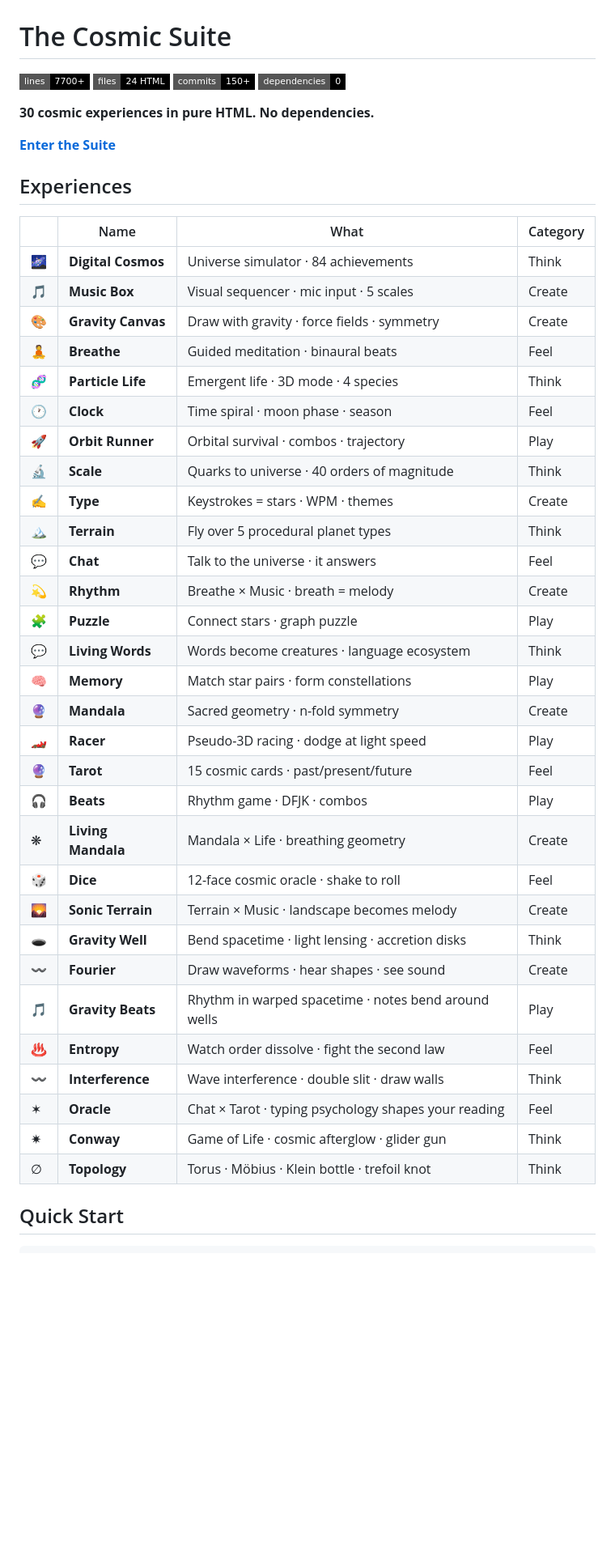
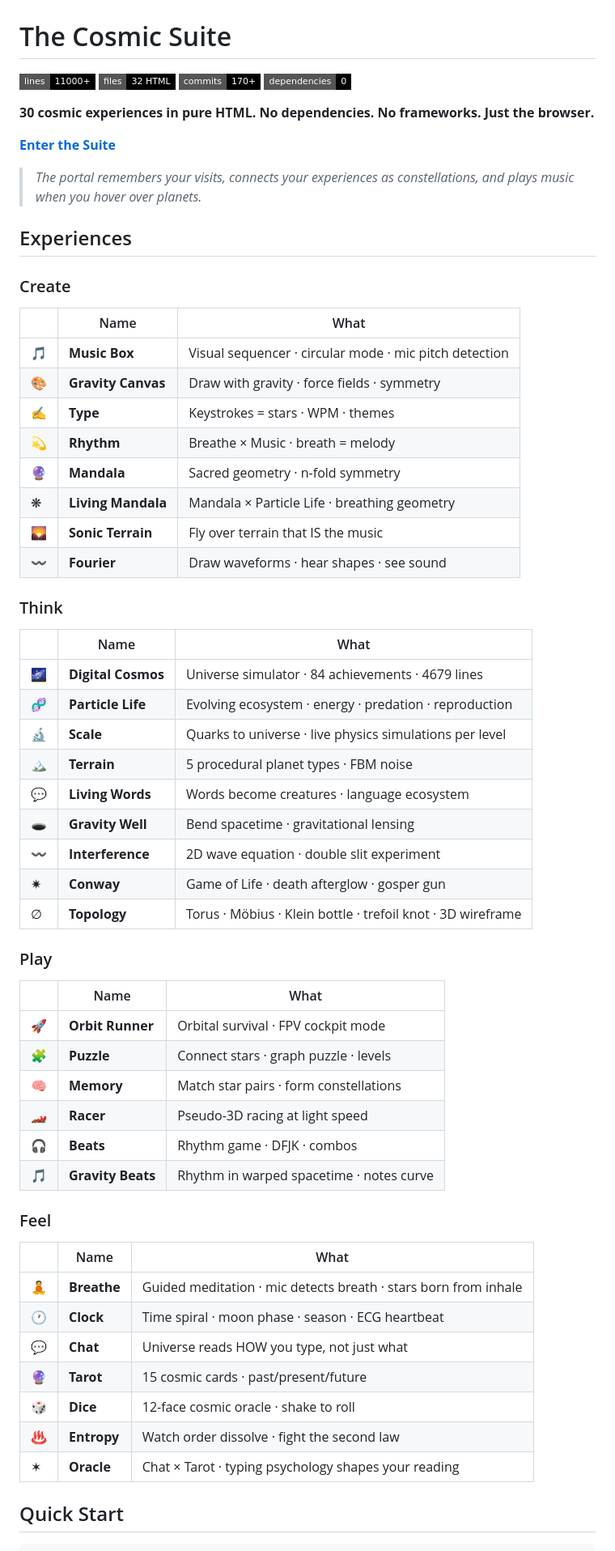
Before and after one commit to physics91/cosmic-suite, a Markdown page: README.md, the part around one of its changes. Shown at 81% size. GitHub-like rendering; badges without logos; blank space fills up the shorter version.

Commit message:
docs: rewrite README for 30-experience milestone
Reorganize by category (Create/Think/Play/Feel), add architecture
section documenting cross-experience systems (BroadcastChannel,
localStorage, cosmic seed), update stats to 11000+ lines and 170+
commits, comprehensive tech stack listing, accurate per-experience
descriptions reflecting all transformations.

```diff
--- a/README.md
+++ b/README.md
@@ -1,45 +1,60 @@
 # The Cosmic Suite
 
-![Lines](https://img.shields.io/badge/lines-7700+-black?style=flat-square) ![Files](https://img.shields.io/badge/files-24_HTML-black?style=flat-square) ![Commits](https://img.shields.io/badge/commits-150+-black?style=flat-square) ![Deps](https://img.shields.io/badge/dependencies-0-black?style=flat-square)
+![Lines](https://img.shields.io/badge/lines-11000+-black?style=flat-square) ![Files](https://img.shields.io/badge/files-32_HTML-black?style=flat-square) ![Commits](https://img.shields.io/badge/commits-170+-black?style=flat-square) ![Deps](https://img.shields.io/badge/dependencies-0-black?style=flat-square)
 
-**30 cosmic experiences in pure HTML. No dependencies.**
+**30 cosmic experiences in pure HTML. No dependencies. No frameworks. Just the browser.**
 
 **[Enter the Suite](https://physics91.github.io/cosmic-suite/portal.html)**
 
+> *The portal remembers your visits, connects your experiences as constellations, and plays music when you hover over planets.*
+
 ## Experiences
 
-| | Name | What | Category |
-|---|------|------|----------|
-| 🌌 | **Digital Cosmos** | Universe simulator · 84 achievements | Think |
-| 🎵 | **Music Box** | Visual sequencer · mic input · 5 scales | Create |
-| 🎨 | **Gravity Canvas** | Draw with gravity · force fields · symmetry | Create |
-| 🧘 | **Breathe** | Guided meditation · binaural beats | Feel |
-| 🧬 | **Particle Life** | Emergent life · 3D mode · 4 species | Think |
-| 🕐 | **Clock** | Time spiral · moon phase · season | Feel |
-| 🚀 | **Orbit Runner** | Orbital survival · combos · trajectory | Play |
-| 🔬 | **Scale** | Quarks to universe · 40 orders of magnitude | Think |
-| ✍ | **Type** | Keystrokes = stars · WPM · themes | Create |
-| 🏔 | **Terrain** | Fly over 5 procedural planet types | Think |
-| 💬 | **Chat** | Talk to the universe · it answers | Feel |
-| 💫 | **Rhythm** | Breathe × Music · breath = melody | Create |
-| 🧩 | **Puzzle** | Connect stars · graph puzzle | Play |
-| 💬 | **Living Words** | Words become creatures · language ecosystem | Think |
-| 🧠 | **Memory** | Match star pairs · form constellations | Play |
-| 🔮 | **Mandala** | Sacred geometry · n-fold symmetry | Create |
-| 🏎 | **Racer** | Pseudo-3D racing · dodge at light speed | Play |
-| 🔮 | **Tarot** | 15 cosmic cards · past/present/future | Feel |
-| 🎧 | **Beats** | Rhythm game · DFJK · combos | Play |
-| ❋ | **Living Mandala** | Mandala × Life · breathing geometry | Create |
-| 🎲 | **Dice** | 12-face cosmic oracle · shake to roll | Feel |
-| 🌄 | **Sonic Terrain** | Terrain × Music · landscape becomes melody | Create |
-| 🕳 | **Gravity Well** | Bend spacetime · light lensing · accretion disks | Think |
-| 〰 | **Fourier** | Draw waveforms · hear shapes · see sound | Create |
-| 🎵 | **Gravity Beats** | Rhythm in warped spacetime · notes bend around wells | Play |
-| ♨ | **Entropy** | Watch order dissolve · fight the second law | Feel |
-| 〰 | **Interference** | Wave interference · double slit · draw walls | Think |
-| ✶ | **Oracle** | Chat × Tarot · typing psychology shapes your reading | Feel |
-| ✷ | **Conway** | Game of Life · cosmic afterglow · glider gun | Think |
-| ∅ | **Topology** | Torus · Möbius · Klein bottle · trefoil knot | Think |
+### Create
+| | Name | What |
+|---|------|------|
+| 🎵 | **Music Box** | Visual sequencer · circular mode · mic pitch detection |
+| 🎨 | **Gravity Canvas** | Draw with gravity · force fields · symmetry |
+| ✍ | **Type** | Keystrokes = stars · WPM · themes |
+| 💫 | **Rhythm** | Breathe × Music · breath = melody |
+| 🔮 | **Mandala** | Sacred geometry · n-fold symmetry |
+| ❋ | **Living Mandala** | Mandala × Particle Life · breathing geometry |
+| 🌄 | **Sonic Terrain** | Fly over terrain that IS the music |
+| 〰 | **Fourier** | Draw waveforms · hear shapes · see sound |
+
+### Think
+| | Name | What |
+|---|------|------|
+| 🌌 | **Digital Cosmos** | Universe simulator · 84 achievements · 4679 lines |
+| 🧬 | **Particle Life** | Evolving ecosystem · energy · predation · reproduction |
+| 🔬 | **Scale** | Quarks to universe · live physics simulations per level |
+| 🏔 | **Terrain** | 5 procedural planet types · FBM noise |
+| 💬 | **Living Words** | Words become creatures · language ecosystem |
+| 🕳 | **Gravity Well** | Bend spacetime · gravitational lensing |
+| 〰 | **Interference** | 2D wave equation · double slit experiment |
+| ✷ | **Conway** | Game of Life · death afterglow · gosper gun |
+| ∅ | **Topology** | Torus · Möbius · Klein bottle · trefoil knot · 3D wireframe |
+
+### Play
+| | Name | What |
+|---|------|------|
+| 🚀 | **Orbit Runner** | Orbital survival · FPV cockpit mode |
+| 🧩 | **Puzzle** | Connect stars · graph puzzle · levels |
+| 🧠 | **Memory** | Match star pairs · form constellations |
+| 🏎 | **Racer** | Pseudo-3D racing at light speed |
+| 🎧 | **Beats** | Rhythm game · DFJK · combos |
+| 🎵 | **Gravity Beats** | Rhythm in warped spacetime · notes curve |
+
+### Feel
+| | Name | What |
+|---|------|------|
+| 🧘 | **Breathe** | Guided meditation · mic detects breath · stars born from inhale |
+| 🕐 | **Clock** | Time spiral · moon phase · season · ECG heartbeat |
+| 💬 | **Chat** | Universe reads HOW you type, not just what |
+| 🔮 | **Tarot** | 15 cosmic cards · past/present/future |
+| 🎲 | **Dice** | 12-face cosmic oracle · shake to roll |
+| ♨ | **Entropy** | Watch order dissolve · fight the second law |
+| ✶ | **Oracle** | Chat × Tarot · typing psychology shapes your reading |
 
 ## Quick Start
 
```
Also changed, not shown: other parts of README.md (+19 -4 lines).
